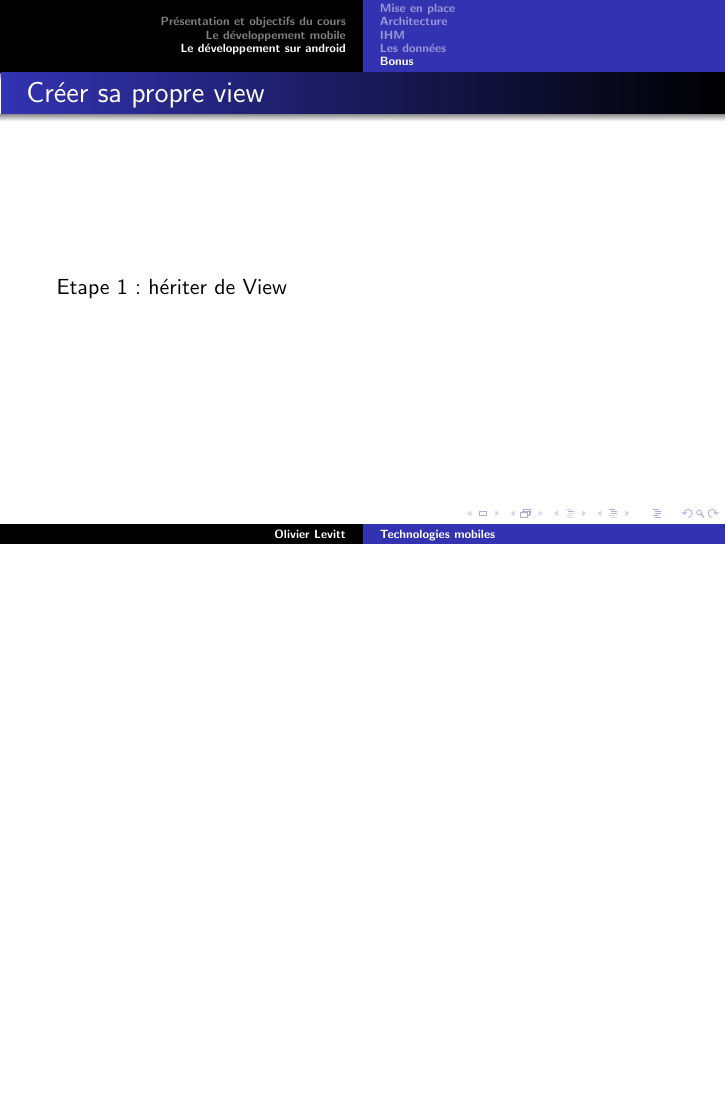
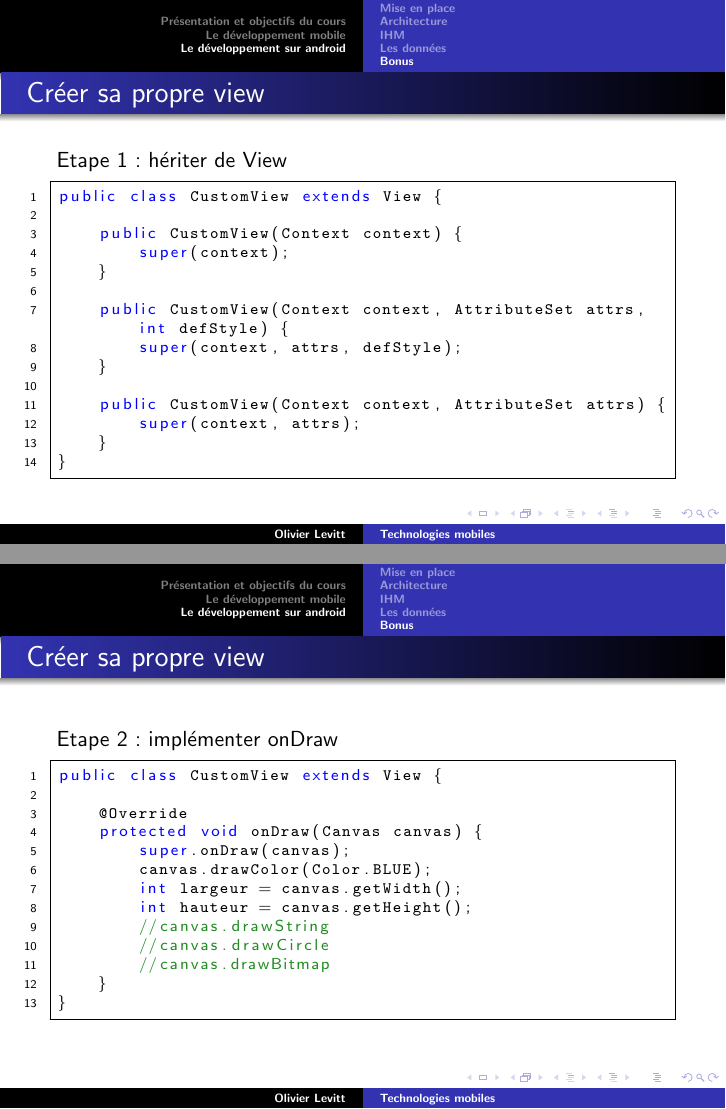
Before and after one commit to olevitt/Test, LaTeX slides (TechnologiesMobile/document.tex): page 96 of 108 before the commit and pages 96 and 97 of 110 after it, the two joined at a grey line, the shorter picture padded with empty space. The pictures show the PDF file TechnologiesMobile/document.pdf that the author committed with the source.

Commit message:
Bonus v2

```diff
--- a/TechnologiesMobile/document.tex
+++ b/TechnologiesMobile/document.tex
@@ -1276,6 +1276,41 @@ listView.setOnItemClickListener(new OnItemClickListener() {
 \begin{frame}[fragile]
 \frametitle{Créer sa propre view}
 Etape 1 : hériter de View
+\begin{lstlisting}
+public class CustomView extends View {
+
+    public CustomView(Context context) {
+        super(context);
+    }
+
+    public CustomView(Context context, AttributeSet attrs, int defStyle) {
+        super(context, attrs, defStyle);
+    }
+
+    public CustomView(Context context, AttributeSet attrs) {
+        super(context, attrs);
+    }
+}
+ \end{lstlisting}
+\end{frame}
+\begin{frame}[fragile]
+\frametitle{Créer sa propre view}
+Etape 2 : implémenter onDraw
+\begin{lstlisting}
+public class CustomView extends View {
+
+    @Override
+    protected void onDraw(Canvas canvas) {
+        super.onDraw(canvas);
+        canvas.drawColor(Color.BLUE);
+        int largeur = canvas.getWidth();
+        int hauteur = canvas.getHeight();
+        //canvas.drawString
+        //canvas.drawCircle
+        //canvas.drawBitmap
+    }
+}
+\end{lstlisting}
 \end{frame}
 \begin{frame}[fragile]
 \frametitle{Le réseau}
```
Also changed, not shown: TechnologiesMobile/document.pdf, TechnologiesMobile/document.tex (40 more changed lines).
